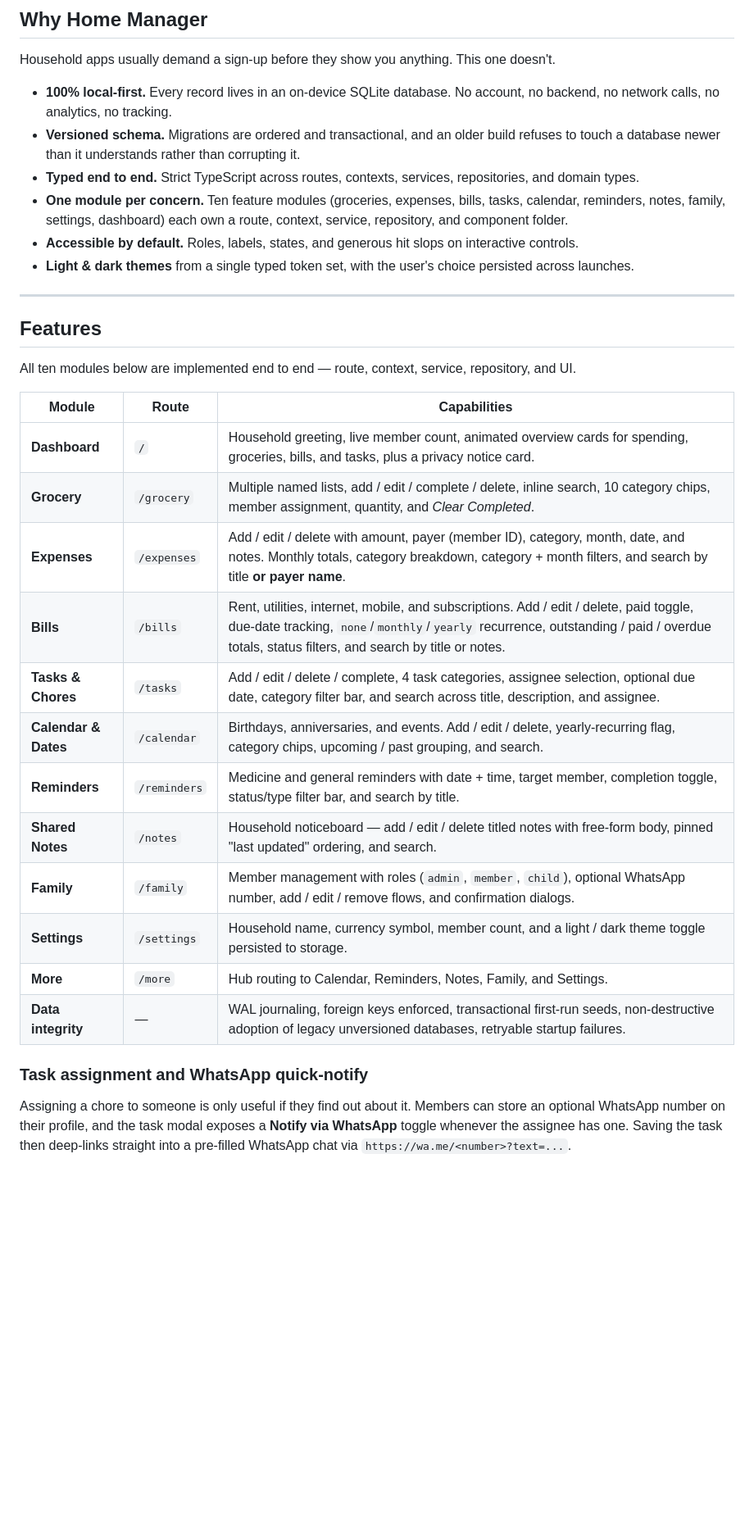
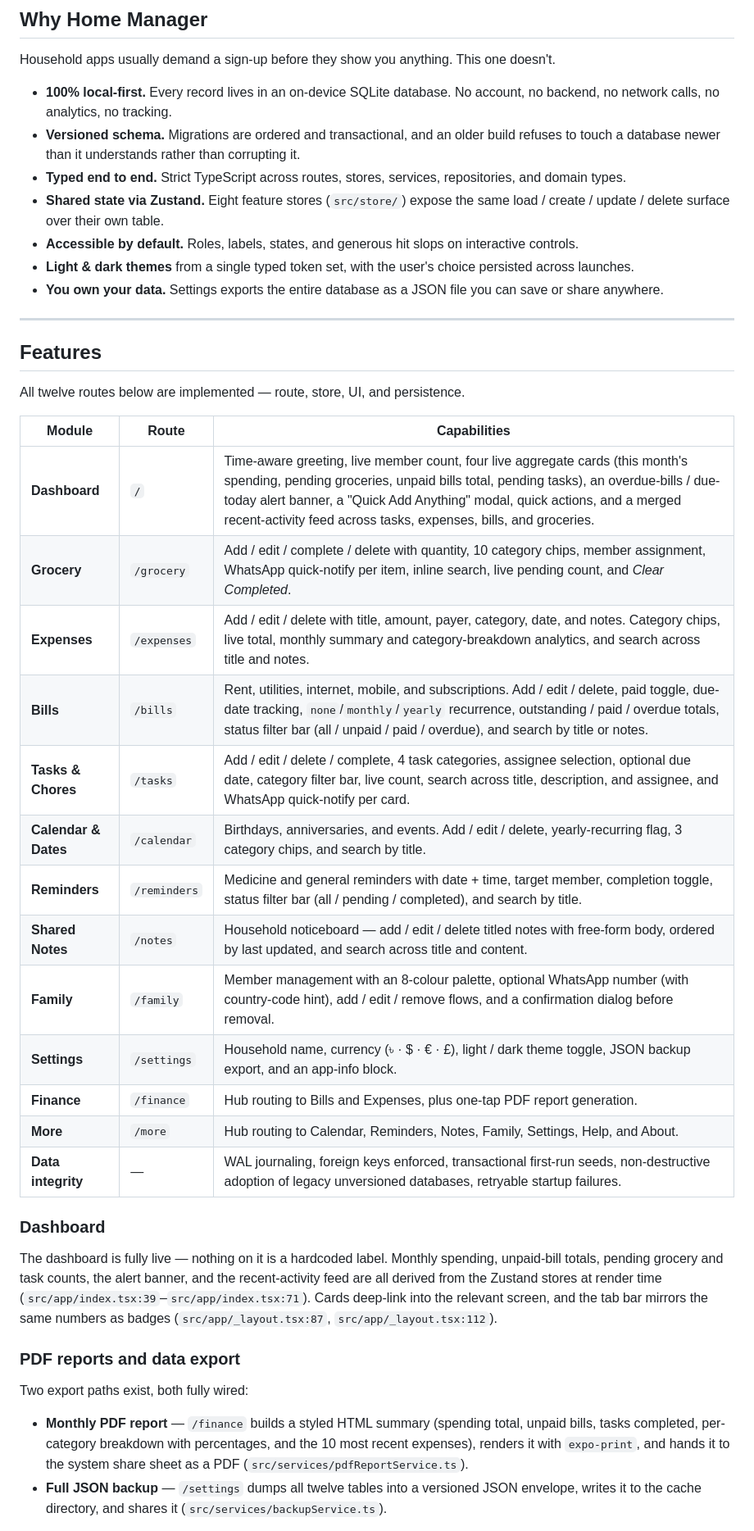
Before and after one commit to ShovonScripts/Home-Manager, a Markdown page: README.md, the part around one of its changes. Shown at 82% size. Rendered like a GitHub page; blank space fills up the shorter version.

```diff
--- a/README.md
+++ b/README.md
@@ -60,35 +60,50 @@ Household apps usually demand a sign-up before they show you anything. This one
 
 - **100% local-first.** Every record lives in an on-device SQLite database. No account, no backend, no network calls, no analytics, no tracking.
 - **Versioned schema.** Migrations are ordered and transactional, and an older build refuses to touch a database newer than it understands rather than corrupting it.
-- **Typed end to end.** Strict TypeScript across routes, contexts, services, repositories, and domain types.
-- **One module per concern.** Ten feature modules (groceries, expenses, bills, tasks, calendar, reminders, notes, family, settings, dashboard) each own a route, context, service, repository, and component folder.
+- **Typed end to end.** Strict TypeScript across routes, stores, services, repositories, and domain types.
+- **Shared state via Zustand.** Eight feature stores (`src/store/`) expose the same load / create / update / delete surface over their own table.
 - **Accessible by default.** Roles, labels, states, and generous hit slops on interactive controls.
 - **Light & dark themes** from a single typed token set, with the user's choice persisted across launches.
+- **You own your data.** Settings exports the entire database as a JSON file you can save or share anywhere.
 
 ---
 
 ## Features
 
-All ten modules below are implemented end to end — route, context, service, repository, and UI.
+All twelve routes below are implemented — route, store, UI, and persistence.
 
 | Module | Route | Capabilities |
 | --- | --- | --- |
-| **Dashboard** | `/` | Household greeting, live member count, animated overview cards for spending, groceries, bills, and tasks, plus a privacy notice card. |
-| **Grocery** | `/grocery` | Multiple named lists, add / edit / complete / delete, inline search, 10 category chips, member assignment, quantity, and *Clear Completed*. |
-| **Expenses** | `/expenses` | Add / edit / delete with amount, payer (member ID), category, month, date, and notes. Monthly totals, category breakdown, category + month filters, and search by title **or payer name**. |
-| **Bills** | `/bills` | Rent, utilities, internet, mobile, and subscriptions. Add / edit / delete, paid toggle, due-date tracking, `none`/`monthly`/`yearly` recurrence, outstanding / paid / overdue totals, status filters, and search by title or notes. |
-| **Tasks & Chores** | `/tasks` | Add / edit / delete / complete, 4 task categories, assignee selection, optional due date, category filter bar, and search across title, description, and assignee. |
-| **Calendar & Dates** | `/calendar` | Birthdays, anniversaries, and events. Add / edit / delete, yearly-recurring flag, category chips, upcoming / past grouping, and search. |
-| **Reminders** | `/reminders` | Medicine and general reminders with date + time, target member, completion toggle, status/type filter bar, and search by title. |
-| **Shared Notes** | `/notes` | Household noticeboard — add / edit / delete titled notes with free-form body, pinned "last updated" ordering, and search. |
-| **Family** | `/family` | Member management with roles (`admin`, `member`, `child`), optional WhatsApp number, add / edit / remove flows, and confirmation dialogs. |
-| **Settings** | `/settings` | Household name, currency symbol, member count, and a light / dark theme toggle persisted to storage. |
-| **More** | `/more` | Hub routing to Calendar, Reminders, Notes, Family, and Settings. |
+| **Dashboard** | `/` | Time-aware greeting, live member count, four live aggregate cards (this month's spending, pending groceries, unpaid bills total, pending tasks), an overdue-bills / due-today alert banner, a "Quick Add Anything" modal, quick actions, and a merged recent-activity feed across tasks, expenses, bills, and groceries. |
+| **Grocery** | `/grocery` | Add / edit / complete / delete with quantity, 10 category chips, member assignment, WhatsApp quick-notify per item, inline search, live pending count, and *Clear Completed*. |
+| **Expenses** | `/expenses` | Add / edit / delete with title, amount, payer, category, date, and notes. Category chips, live total, monthly summary and category-breakdown analytics, and search across title and notes. |
+| **Bills** | `/bills` | Rent, utilities, internet, mobile, and subscriptions. Add / edit / delete, paid toggle, due-date tracking, `none`/`monthly`/`yearly` recurrence, outstanding / paid / overdue totals, status filter bar (all / unpaid / paid / overdue), and search by title or notes. |
+| **Tasks & Chores** | `/tasks` | Add / edit / delete / complete, 4 task categories, assignee selection, optional due date, category filter bar, live count, search across title, description, and assignee, and WhatsApp quick-notify per card. |
+| **Calendar & Dates** | `/calendar` | Birthdays, anniversaries, and events. Add / edit / delete, yearly-recurring flag, 3 category chips, and search by title. |
+| **Reminders** | `/reminders` | Medicine and general reminders with date + time, target member, completion toggle, status filter bar (all / pending / completed), and search by title. |
+| **Shared Notes** | `/notes` | Household noticeboard — add / edit / delete titled notes with free-form body, ordered by last updated, and search across title and content. |
+| **Family** | `/family` | Member management with an 8-colour palette, optional WhatsApp number (with country-code hint), add / edit / remove flows, and a confirmation dialog before removal. |
+| **Settings** | `/settings` | Household name, currency (৳ · $ · € · £), light / dark theme toggle, JSON backup export, and an app-info block. |
+| **Finance** | `/finance` | Hub routing to Bills and Expenses, plus one-tap PDF report generation. |
+| **More** | `/more` | Hub routing to Calendar, Reminders, Notes, Family, Settings, Help, and About. |
 | **Data integrity** | — | WAL journaling, foreign keys enforced, transactional first-run seeds, non-destructive adoption of legacy unversioned databases, retryable startup failures. |
 
-### Task assignment and WhatsApp quick-notify
+### Dashboard
 
-Assigning a chore to someone is only useful if they find out about it. Members can store an
-optional WhatsApp number on their profile, and the task modal exposes a **Notify via WhatsApp**
-toggle whenever the assignee has one. Saving the task then deep-links straight into a
-pre-filled WhatsApp chat via `https://wa.me/<number>?text=...`.
+The dashboard is fully live — nothing on it is a hardcoded label. Monthly spending,
+unpaid-bill totals, pending grocery and task counts, the alert banner, and the
+recent-activity feed are all derived from the Zustand stores at render time
+(`src/app/index.tsx:39`–`src/app/index.tsx:71`). Cards deep-link into the relevant screen,
+and the tab bar mirrors the same numbers as badges (`src/app/_layout.tsx:87`, `src/app/_layout.tsx:112`).
+
+### PDF reports and data export
+
+Two export paths exist, both fully wired:
+
+- **Monthly PDF report** — `/finance` builds a styled HTML summary (spending total, unpaid
+  bills, tasks completed, per-category breakdown with percentages, and the 10 most recent
+  expenses), renders it with `expo-print`, and hands it to the system share sheet as a PDF
+  (`src/services/pdfReportService.ts`).
+- **Full JSON backup** — `/settings` dumps all twelve tables into a versioned JSON envelope,
+  writes it to the cache directory, and shares it (`src/services/backupService.ts`).
+
```
Also changed, not shown: other parts of README.md (+151 -78 lines).
